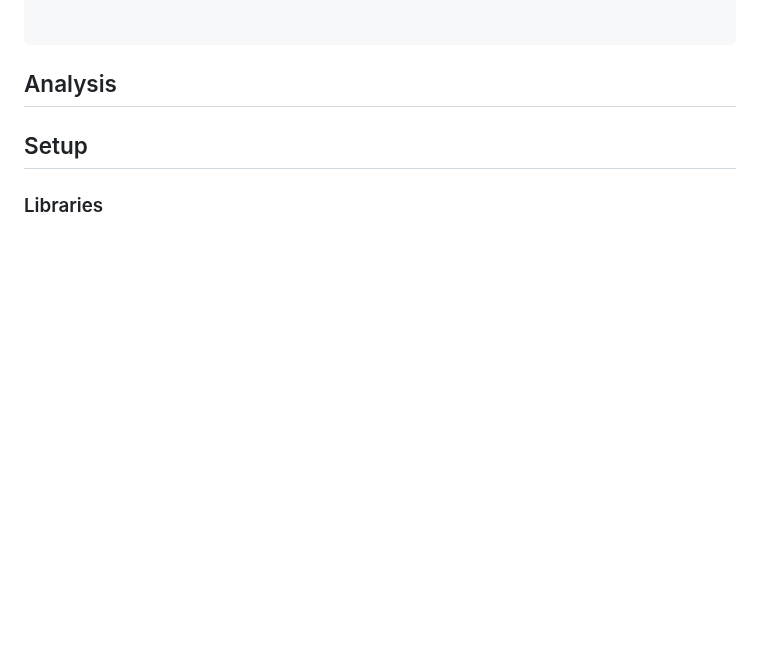
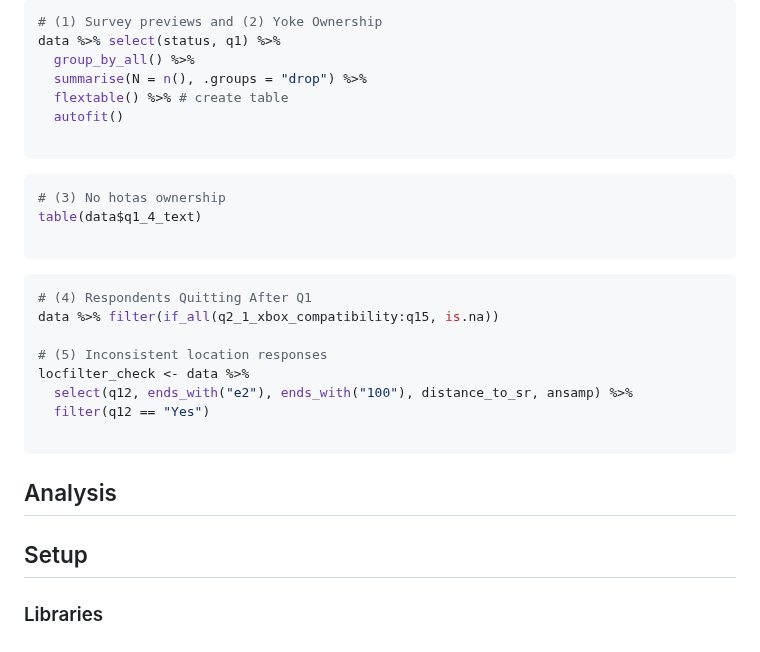
Before and after one commit to sufiyan-syed0921/market-validation-fsy, a Markdown page: survey/README.md, the part around one of its changes. GitHub-like rendering; blank space fills up the shorter version.

````diff
--- a/survey/README.md
+++ b/survey/README.md
@@ -100,3 +251,27 @@ We intended to remove responses from:
+```R
+# (1) Survey previews and (2) Yoke Ownership
+data %>% select(status, q1) %>%
+  group_by_all() %>%
+  summarise(N = n(), .groups = "drop") %>%
+  flextable() %>% # create table
+  autofit()
+
+```
+
+```R
+# (3) No hotas ownership
+table(data$q1_4_text)
+
+```
+
+```R
+# (4) Respondents Quitting After Q1
+data %>% filter(if_all(q2_1_xbox_compatibility:q15, is.na))
+
+# (5) Inconsistent location responses
+locfilter_check <- data %>%
+  select(q12, ends_with("e2"), ends_with("100"), distance_to_sr, ansamp) %>%
+  filter(q12 == "Yes")
 
 ```
 
````
Also changed, not shown: other parts of survey/README.md (+157 -6 lines).
